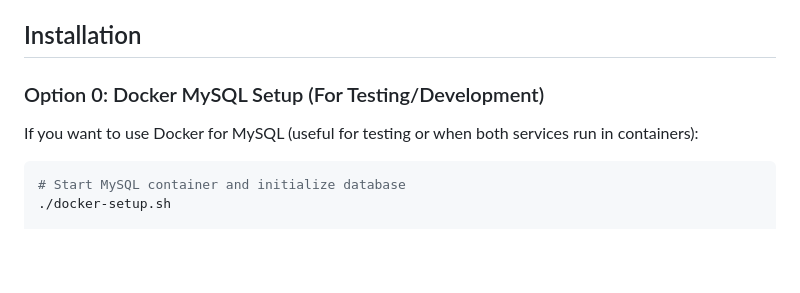
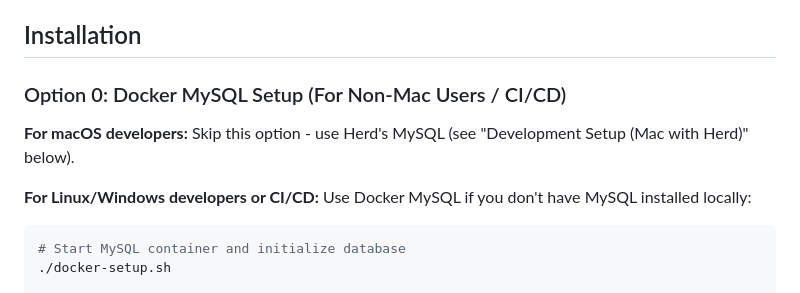
Before and after one commit to aelintra/pbx3sbc-admin, a Markdown page: README.md, the part around the change. Rendered like a GitHub page; blank space fills up the shorter version.

Commit message:
Clarify Docker MySQL setup is for non-Mac users/CI/CD
Update Option 0 in README to explicitly state that Docker MySQL setup
is primarily for non-Mac users or CI/CD pipelines. Mac developers
should use Herd's MySQL instead (as documented in Development Setup
section).

````diff
--- a/README.md
+++ b/README.md
@@ -34,9 +34,11 @@ The installer will **automatically install** most prerequisites for you:
 
 ## Installation
 
-### Option 0: Docker MySQL Setup (For Testing/Development)
+### Option 0: Docker MySQL Setup (For Non-Mac Users / CI/CD)
 
-If you want to use Docker for MySQL (useful for testing or when both services run in containers):
+**For macOS developers:** Skip this option - use Herd's MySQL (see "Development Setup (Mac with Herd)" below).
+
+**For Linux/Windows developers or CI/CD:** Use Docker MySQL if you don't have MySQL installed locally:
 
 ```bash
 # Start MySQL container and initialize database
````
